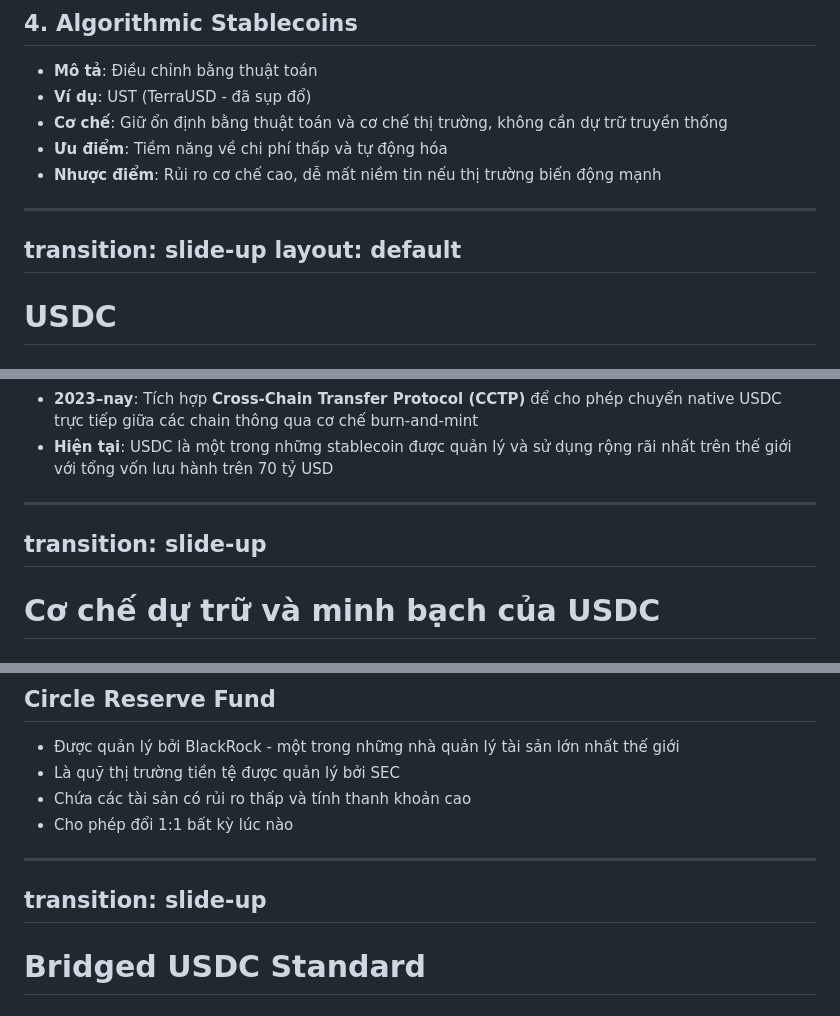
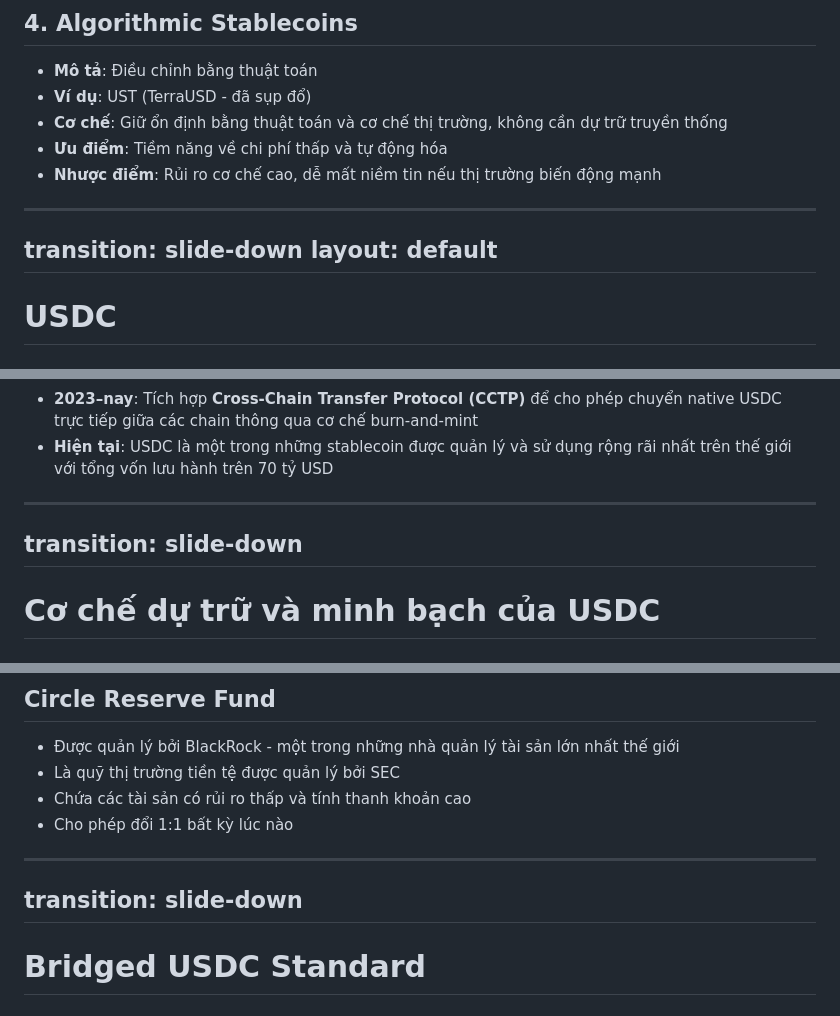
Before and after one commit to 2giosangmitom/seminar-stablecoin, a Markdown page: slides.md, 3 parts joined by grey strips. Drawn GitHub-style.

```diff
--- a/slides.md
+++ b/slides.md
@@ -158,7 +158,7 @@ hideInToc: true
 - **Nhược điểm**: Rủi ro cơ chế cao, dễ mất niềm tin nếu thị trường biến động mạnh
 
 ---
-transition: slide-up
+transition: slide-down
 layout: default
 ---
 
@@ -189,7 +189,7 @@ hideInToc: true
 - **Hiện tại**: USDC là một trong những stablecoin được quản lý và sử dụng rộng rãi nhất trên thế giới với tổng vốn lưu hành trên 70 tỷ USD
 
 ---
-transition: slide-up
+transition: slide-down
 ---
 
 # Cơ chế dự trữ và minh bạch của USDC
@@ -223,7 +223,7 @@ Circle áp dụng một hệ thống minh bạch đa tầng:
 - Cho phép đổi 1:1 bất kỳ lúc nào
 
 ---
-transition: slide-up
+transition: slide-down
 ---
 
 # Bridged USDC Standard
```
Also changed, not shown: other parts of slides.md (+10 -10 lines).
